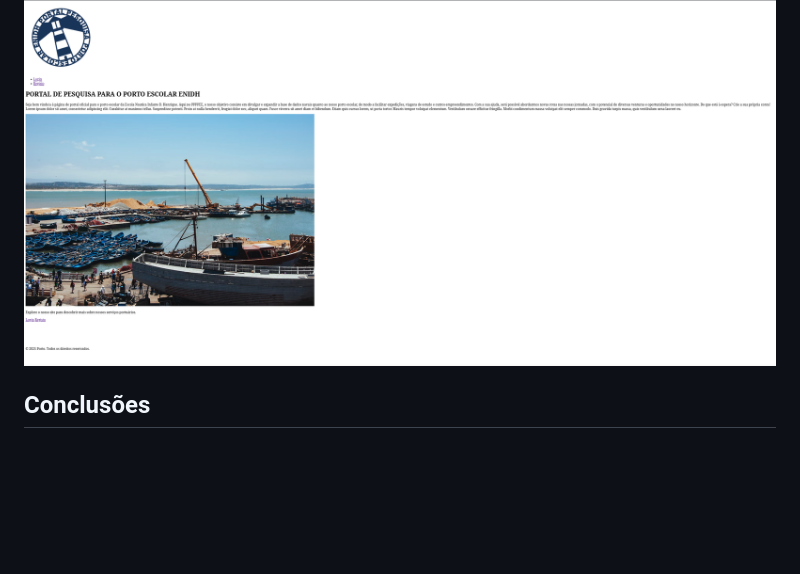
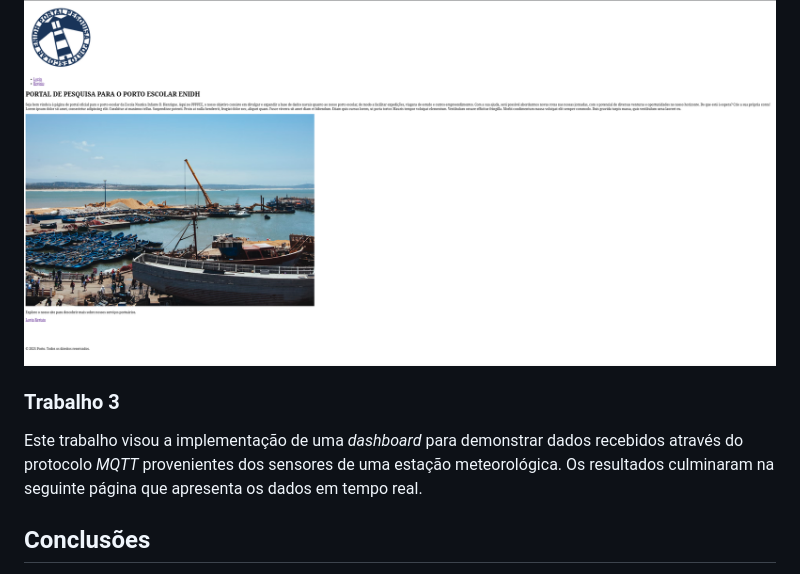
Before and after one commit to 13507enautica/CD_2026, a Markdown page: README.md, the part around the change. Rendered like a GitHub page; blank space fills up the shorter version.

```diff
--- a/README.md
+++ b/README.md
@@ -57,5 +57,8 @@ Numa tentativa de manter a lógica do trabalho fiel à criada por nós o uso de
 Os trabalhos 1 e 2 foram focados na re-implementação do *backend* do projeto para utilização de *sockets* e rotas, respetivamente, pelo que apenas varia a sua implementação produzindo resultados idênticos.
 <img src="imagens/landing_page.png" alt="Landing page da aplicação implementada">
 
+### Trabalho 3
+Este trabalho visou a implementação de uma *dashboard* para demonstrar dados recebidos através do protocolo *MQTT* provenientes dos sensores de uma estação meteorológica. Os resultados culminaram na seguinte página que apresenta os dados em tempo real.
+
 ## Conclusões
 A concretização do trabalho foi um sucesso relativo em questão de realizar os objetivos principalmente propostos pelos enunciados da unidade curricular de Computação Distríbuida. Contudo, a implementação final do projeto deixou em falta aspetos cruciais como a implentação do SwaggerAPI. Verifica-se também que o simples foco na realização destes objetivos deixa por parte a possibilidade de rotas alternativas/extra.
```
